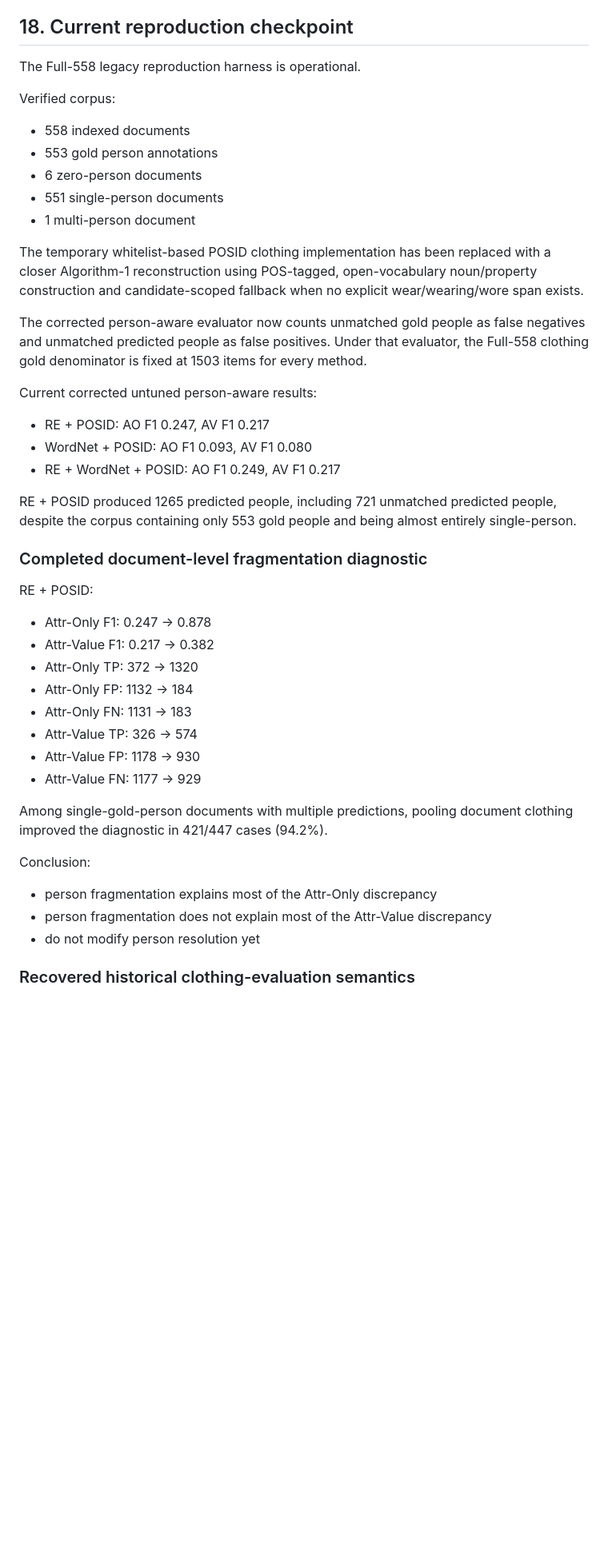
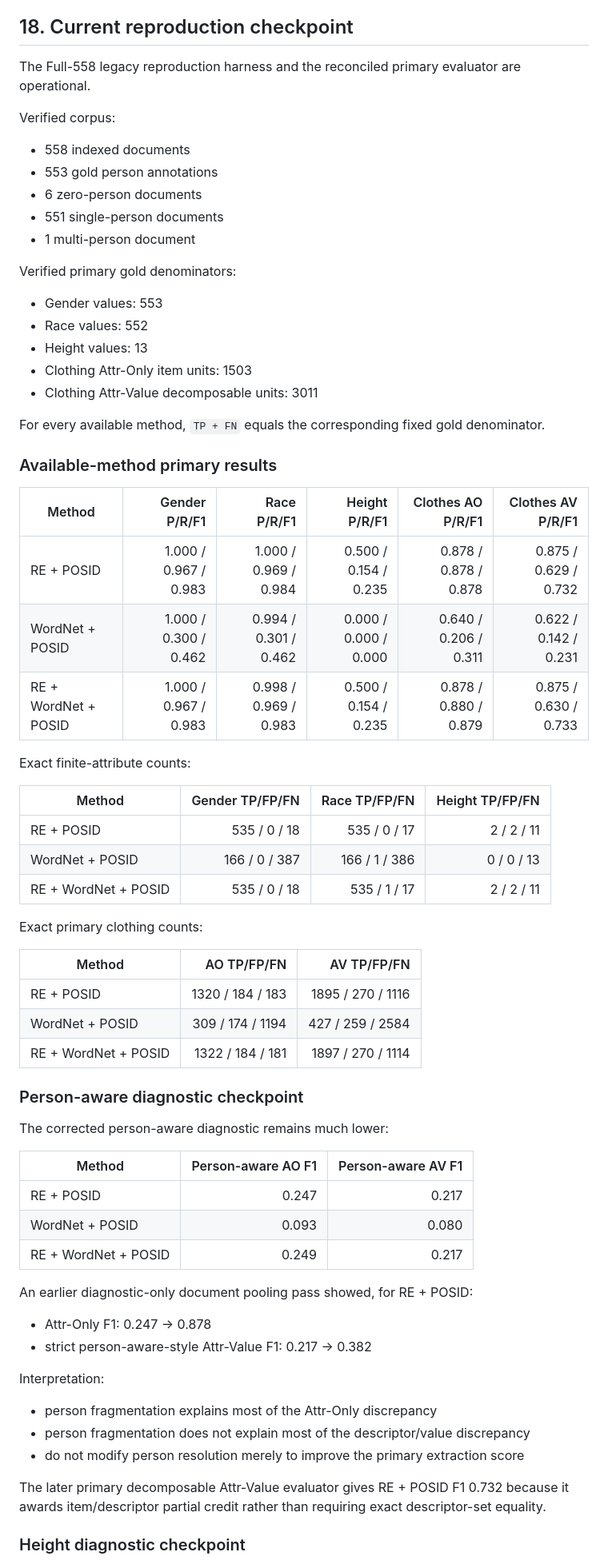
Before and after one commit to ksolaiman/hart-posid, a Markdown page: docs/HART_DEV_CONTEXT.md, the part around one of its changes. Shown at 80% size. Drawn GitHub-style; blank space fills up the shorter version.

```diff
--- a/docs/HART_DEV_CONTEXT.md
+++ b/docs/HART_DEV_CONTEXT.md
@@ -822,7 +826,7 @@ For local Codex or any coding agent:
 
 ## 18. Current reproduction checkpoint
 
-The Full-558 legacy reproduction harness is operational.
+The Full-558 legacy reproduction harness and the reconciled primary evaluator are operational.
 
 Verified corpus:
 - 558 indexed documents
@@ -831,44 +835,59 @@ Verified corpus:
 - 551 single-person documents
 - 1 multi-person document
 
-The temporary whitelist-based POSID clothing implementation has been
-replaced with a closer Algorithm-1 reconstruction using POS-tagged,
-open-vocabulary noun/property construction and candidate-scoped fallback
-when no explicit wear/wearing/wore span exists.
+Verified primary gold denominators:
+- Gender values: 553
+- Race values: 552
+- Height values: 13
+- Clothing Attr-Only item units: 1503
+- Clothing Attr-Value decomposable units: 3011
 
-The corrected person-aware evaluator now counts unmatched gold people as
-false negatives and unmatched predicted people as false positives. Under
-that evaluator, the Full-558 clothing gold denominator is fixed at 1503
-items for every method.
+For every available method, `TP + FN` equals the corresponding fixed gold denominator.
 
-Current corrected untuned person-aware results:
-- RE + POSID: AO F1 0.247, AV F1 0.217
-- WordNet + POSID: AO F1 0.093, AV F1 0.080
-- RE + WordNet + POSID: AO F1 0.249, AV F1 0.217
+### Available-method primary results
 
-RE + POSID produced 1265 predicted people, including 721 unmatched
-predicted people, despite the corpus containing only 553 gold people and
-being almost entirely single-person.
+| Method | Gender P/R/F1 | Race P/R/F1 | Height P/R/F1 | Clothes AO P/R/F1 | Clothes AV P/R/F1 |
+|---|---:|---:|---:|---:|---:|
+| RE + POSID | 1.000 / 0.967 / 0.983 | 1.000 / 0.969 / 0.984 | 0.500 / 0.154 / 0.235 | 0.878 / 0.878 / 0.878 | 0.875 / 0.629 / 0.732 |
+| WordNet + POSID | 1.000 / 0.300 / 0.462 | 0.994 / 0.301 / 0.462 | 0.000 / 0.000 / 0.000 | 0.640 / 0.206 / 0.311 | 0.622 / 0.142 / 0.231 |
+| RE + WordNet + POSID | 1.000 / 0.967 / 0.983 | 0.998 / 0.969 / 0.983 | 0.500 / 0.154 / 0.235 | 0.878 / 0.880 / 0.879 | 0.875 / 0.630 / 0.733 |
 
-### Completed document-level fragmentation diagnostic
+Exact finite-attribute counts:
 
-RE + POSID:
+| Method | Gender TP/FP/FN | Race TP/FP/FN | Height TP/FP/FN |
+|---|---:|---:|---:|
+| RE + POSID | 535 / 0 / 18 | 535 / 0 / 17 | 2 / 2 / 11 |
+| WordNet + POSID | 166 / 0 / 387 | 166 / 1 / 386 | 0 / 0 / 13 |
+| RE + WordNet + POSID | 535 / 0 / 18 | 535 / 1 / 17 | 2 / 2 / 11 |
+
+Exact primary clothing counts:
+
+| Method | AO TP/FP/FN | AV TP/FP/FN |
+|---|---:|---:|
+| RE + POSID | 1320 / 184 / 183 | 1895 / 270 / 1116 |
+| WordNet + POSID | 309 / 174 / 1194 | 427 / 259 / 2584 |
+| RE + WordNet + POSID | 1322 / 184 / 181 | 1897 / 270 / 1114 |
+
+### Person-aware diagnostic checkpoint
+
+The corrected person-aware diagnostic remains much lower:
+
+| Method | Person-aware AO F1 | Person-aware AV F1 |
+|---|---:|---:|
+| RE + POSID | 0.247 | 0.217 |
+| WordNet + POSID | 0.093 | 0.080 |
+| RE + WordNet + POSID | 0.249 | 0.217 |
+
+An earlier diagnostic-only document pooling pass showed, for RE + POSID:
 - Attr-Only F1: 0.247 -> 0.878
-- Attr-Value F1: 0.217 -> 0.382
-- Attr-Only TP: 372 -> 1320
-- Attr-Only FP: 1132 -> 184
-- Attr-Only FN: 1131 -> 183
-- Attr-Value TP: 326 -> 574
-- Attr-Value FP: 1178 -> 930
-- Attr-Value FN: 1177 -> 929
+- strict person-aware-style Attr-Value F1: 0.217 -> 0.382
 
-Among single-gold-person documents with multiple predictions, pooling
-document clothing improved the diagnostic in 421/447 cases (94.2%).
+Interpretation:
+- person fragmentation explains most of the Attr-Only discrepancy
+- person fragmentation does not explain most of the descriptor/value discrepancy
+- do not modify person resolution merely to improve the primary extraction score
 
-Conclusion:
-- person fragmentation explains most of the Attr-Only discrepancy
-- person fragmentation does not explain most of the Attr-Value discrepancy
-- do not modify person resolution yet
+The later primary decomposable Attr-Value evaluator gives RE + POSID F1 0.732 because it awards item/descriptor partial credit rather than requiring exact descriptor-set equality.
 
-### Recovered historical clothing-evaluation semantics
+### Height diagnostic checkpoint
 
```
Also changed, not shown: other parts of docs/HART_DEV_CONTEXT.md (+102 -90 lines), AGENTS.md (+41 -100 lines).
